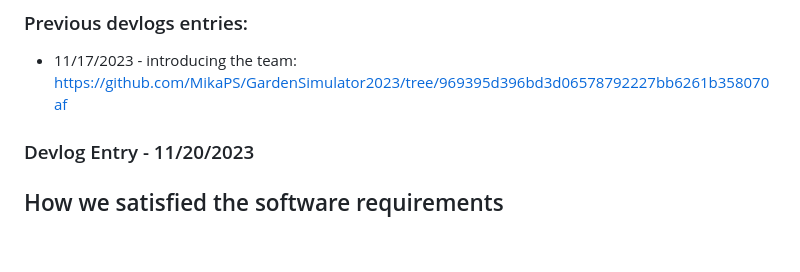
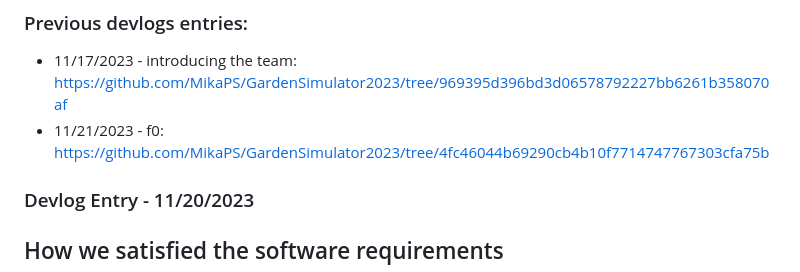
Before and after one commit to MikaPS/GardenSimulator2023, a Markdown page: README.md, the part around the change. Drawn GitHub-style; blank space fills up the shorter version.

Commit message:
included past devlogs in readme

```diff
--- a/README.md
+++ b/README.md
@@ -2,6 +2,7 @@
 
 ### Previous devlogs entries:
 - 11/17/2023 - introducing the team: https://github.com/MikaPS/GardenSimulator2023/tree/969395d396bd3d06578792227bb6261b358070af
+- 11/21/2023 - f0: https://github.com/MikaPS/GardenSimulator2023/tree/4fc46044b69290cb4b10f7714747767303cfa75b
 
 ### Devlog Entry - 11/20/2023
 
```
